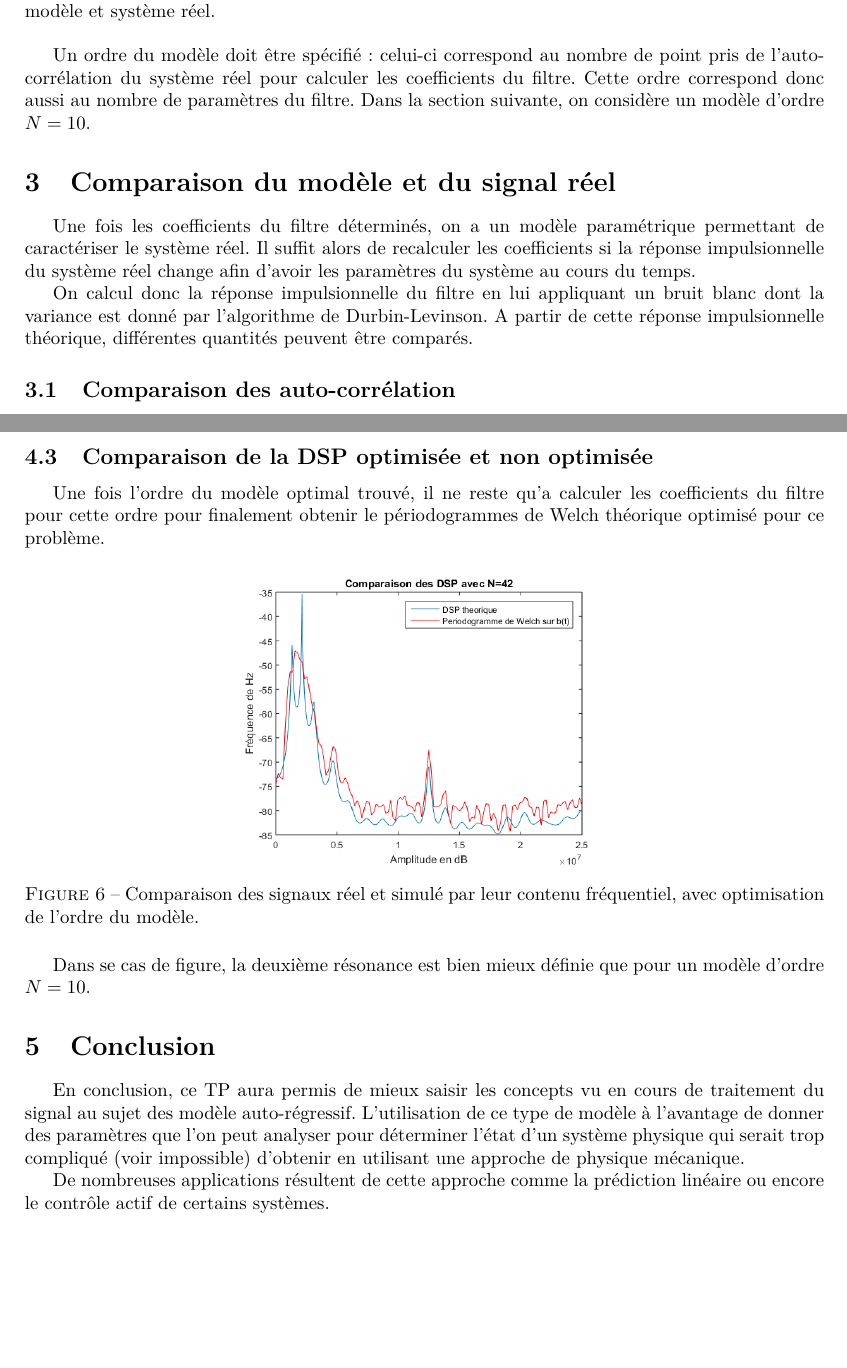
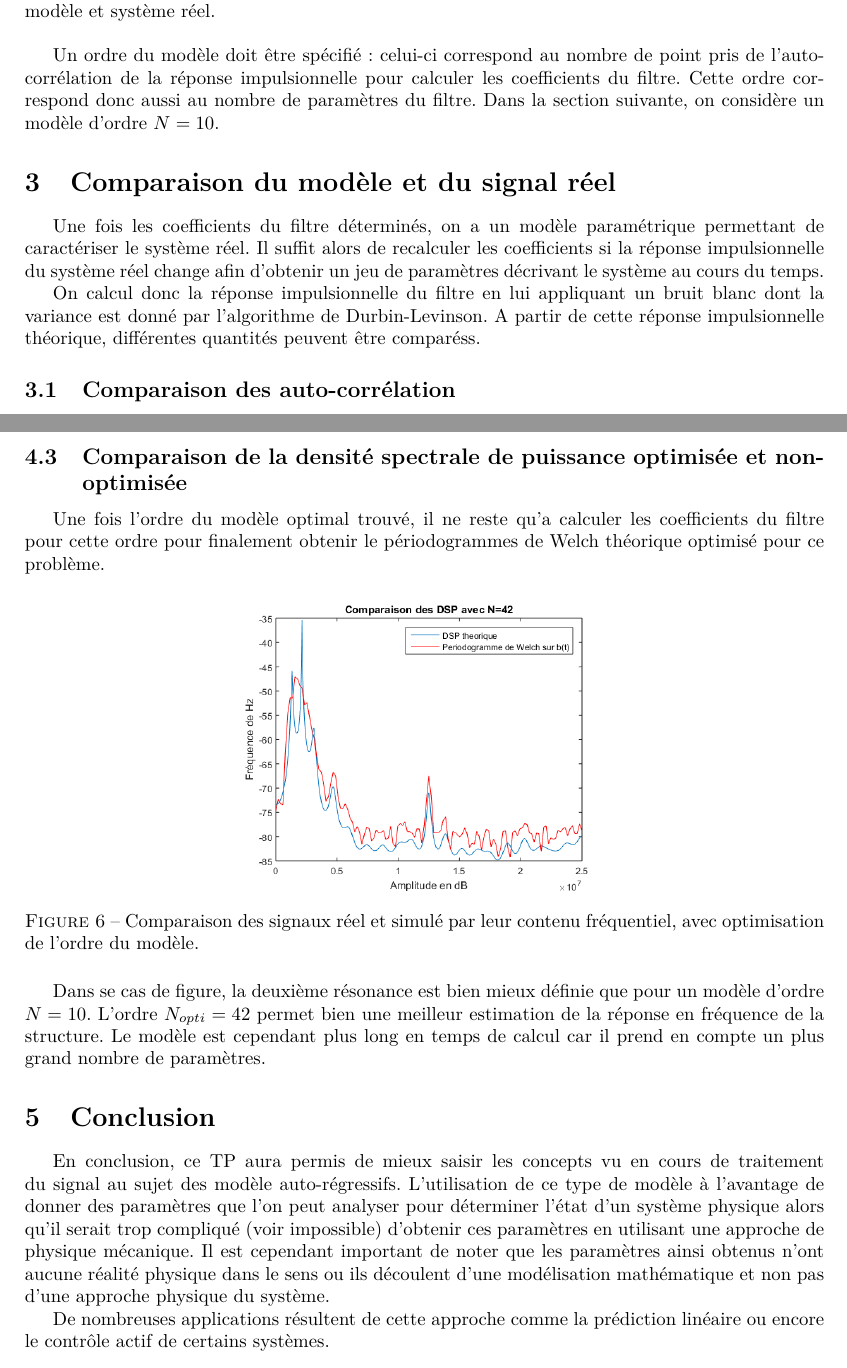
Before and after one commit to AliDi/tp_tds_m2s1, a LaTeX document (filtrage/CR_TP1.tex): two parts of pages 2 and 5 of 7, joined at a grey line, cut so that both start at the same text. Compiled offline with pdfLaTeX.

Commit message:
correction syntaxique

```diff
--- a/filtrage/CR_TP1.tex
+++ b/filtrage/CR_TP1.tex
@@ -52 +52,2 @@ On appelle $b(t)$ le signal de bruit de structure à modéliser. On cherche à e
 \bigskip
+Une fois le système modélisé par un filtre avec des paramètres connus, on peut calculer la réponse en fréquence du filtre et la comparer à la réponse en fréquence de la structure. Si une différence est observée, il suffit alors de changer les paramètres du filtre pour retrouver la bonne réponse en fréquence: le changement de ces paramètres décrit le passage du système réel d'un état à un autre. Ce principe est représenté sur le schéma figure ~\ref{schema1}.
@@ -61,18 +61,18 @@ Une fois le système modélisé par un filtre avec des paramètres connus, on pe
 
 
 \subsection{Calcul de l'auto-corrélation du signal réel}
-On calcul tout d'abord l'auto-corrélation du signal $b(t)$. Pour cela, la fonction $xcorr$ de matlab est utilisée. Cette auto-corrélation contient toute l'information sur le signal $b$, elle est donc suffisante pour créer un filtre permettant de reproduire se signal.
+On calcul tout d'abord l'auto-corrélation du signal $b(t)$. Pour cela, la fonction $xcorr$ de matlab est utilisée. Cette auto-corrélation contient toute l'information sur le signal $b$, elle est donc suffisante pour créer un filtre permettant de reproduire ce signal.
 
 \subsection{Construction du filtre par algorithme du Durbin-Levinson}
-La relation entre l'auto-corrélation de la réponse impulsionnelle du système réel et les paramètres du modèle est donnée par les équations de Yule Walker. Plusieurs algorithmes permettent ce calcul, l'algorithme de Durbin-Levinson a été utilisé dans le cadre du TP. La fonction matlab $levinson$ permet de calculer les coefficients du filtre ainsi que la variance idéale du bruit blanc à appliquer en entrée pour obtenir une réponse impulsionnelle se rapprochant au maximum de celle du système réel. Il suffit alors de calculer la réponse en fréquence du filtre pour pouvoir comparer modèle et système réel.
+La relation entre l'auto-corrélation de la réponse impulsionnelle du système réel et les paramètres du modèle est donnée par les équations de Yule Walker. Plusieurs algorithmes permettent ce calcul, l'algorithme de Durbin-Levinson a été utilisé dans le cadre du TP. La fonction matlab $levinson$ permet de calculer les coefficients du filtre ainsi que la variance idéale du bruit blanc à appliquer en entrée pour obtenir une réponse impulsionnelle se rapprochant au maximum de celle de la structure. Il suffit alors de calculer la réponse en fréquence du filtre pour pouvoir comparer modèle et système réel.
 
 \bigskip
-Un ordre du modèle doit être spécifié: celui-ci correspond au nombre de point pris de l'auto-corrélation du système réel pour calculer les coefficients du filtre. Cette ordre correspond donc aussi au nombre de paramètres du filtre. Dans la section suivante, on considère un modèle d'ordre $N=10$.
+Un ordre du modèle doit être spécifié: celui-ci correspond au nombre de point pris de l'auto-corrélation de la réponse impulsionnelle pour calculer les coefficients du filtre. Cette ordre correspond donc aussi au nombre de paramètres du filtre. Dans la section suivante, on considère un modèle d'ordre $N=10$.
 
 \section{Comparaison du modèle et du signal réel}
-Une fois les coefficients du filtre déterminés, on a un modèle paramétrique permettant de caractériser le système réel. Il suffit alors de recalculer les coefficients si la réponse impulsionnelle du système réel change afin d'avoir les paramètres du système au cours du temps.
+Une fois les coefficients du filtre déterminés, on a un modèle paramétrique permettant de caractériser le système réel. Il suffit alors de recalculer les coefficients si la réponse impulsionnelle du système réel change afin d'obtenir un jeu de paramètres décrivant le système au cours du temps.
 
-On calcul donc la réponse impulsionnelle du filtre en lui appliquant un bruit blanc dont la variance est donné par l'algorithme de Durbin-Levinson. A partir de cette réponse impulsionnelle théorique, différentes quantités peuvent être comparés.
+On calcul donc la réponse impulsionnelle du filtre en lui appliquant un bruit blanc dont la variance est donné par l'algorithme de Durbin-Levinson. A partir de cette réponse impulsionnelle théorique, différentes quantités peuvent être comparéss.
 
 \subsection{Comparaison des auto-corrélation}
 L'auto-corrélation de la réponse impulsionnelle du filtre est tout d'abord calculée. Celle-ci est comparée à celle du système réel sur la figure ~\ref{autocorr}.
@@ -140,10 +140,10 @@ Celui-ci est aussi tracé figure ~\ref{criteres}.
     \caption{Critères d'erreur de prédiction finale et critère d'Information d'Akaike en fonction de l'ordre du modèle}
 \end{figure}
 
-Un ordre du modèle optimale peut donc bien être obtenu. Cependant, un modèle avec un faible nombre de paramètres est moins coûteux en temps de calcul, un compromis dois donc être trouvé entre justesse et rapidité. Ici le minimum des 2 critères se trouvent à un ordre du modèle environ égale a $N_{opti}=40$. Cependant dès $N=20$ l'erreur commise quand on augmente l'ordre ne semble plus significative. Il n'est donc pas nécessairement pertinent d'aller au delà et ce même si le minimum des critères n'est pas atteint.
+Les 2 courbes possèdent un minimum, un ordre du modèle optimale peut donc bien être obtenu. Cependant, un modèle avec un faible nombre de paramètres est moins coûteux en temps de calcul, un compromis dois donc être trouvé entre justesse et rapidité. Ici le minimum des 2 critères se trouvent à un ordre du modèle environ égale a $N_{opti}=40$. Cependant dès $N=20$ l'erreur commise quand on augmente l'ordre ne semble plus significative. Il n'est donc pas nécessairement pertinent d'aller au delà et ce même si le minimum des critères n'est pas atteint.
 
 
-\subsection{Comparaison de la DSP optimisée et non optimisée}
+\subsection{Comparaison de la densité spectrale de puissance optimisée et non-optimisée}
 Une fois l'ordre du modèle optimal trouvé, il ne reste qu'a calculer les coefficients du filtre pour cette ordre pour finalement obtenir le périodogrammes de Welch théorique optimisé pour ce problème.
 
 \begin{figure}[!h]
@@ -153,10 +153,10 @@ Une fois l'ordre du modèle optimal trouvé, il ne reste qu'a calculer les coeff
     \caption{Comparaison des signaux réel et simulé par leur contenu fréquentiel, avec optimisation de l'ordre du modèle.}
 \end{figure}
 
-Dans se cas de figure, la deuxième résonance est bien mieux définie que pour un modèle d'ordre $N=10$.
+Dans se cas de figure, la deuxième résonance est bien mieux définie que pour un modèle d'ordre $N=10$. L'ordre $N_{opti} = 42$ permet bien une meilleur estimation de la réponse en fréquence de la structure. Le modèle est cependant plus long en temps de calcul car il prend en compte un plus grand nombre de paramètres.
 
 \section{Conclusion}
-En conclusion, ce TP aura permis de mieux saisir les concepts vu en cours de traitement du signal au sujet des modèle auto-régressif. L'utilisation de ce type de modèle à l'avantage de donner des paramètres que l'on peut analyser pour déterminer l'état d'un système physique qui serait trop compliqué (voir impossible) d'obtenir en utilisant une approche de physique mécanique.
+En conclusion, ce TP aura permis de mieux saisir les concepts vu en cours de traitement du signal au sujet des modèle auto-régressifs. L'utilisation de ce type de modèle à l'avantage de donner des paramètres que l'on peut analyser pour déterminer l'état d'un système physique alors qu'il serait trop compliqué (voir impossible) d'obtenir ces paramètres en utilisant une approche de physique mécanique. Il est cependant important de noter que les paramètres ainsi obtenus n'ont aucune réalité physique dans le sens ou ils découlent d'une modélisation mathématique et non pas d'une approche physique du système.
 
 De nombreuses applications résultent de cette approche comme la prédiction linéaire ou encore le contrôle actif de certains systèmes.
 
```
Also changed, not shown: filtrage/CR_TP1.pdf, filtrage/CR_TP1.tex (15 more changed lines), 3 other files.
